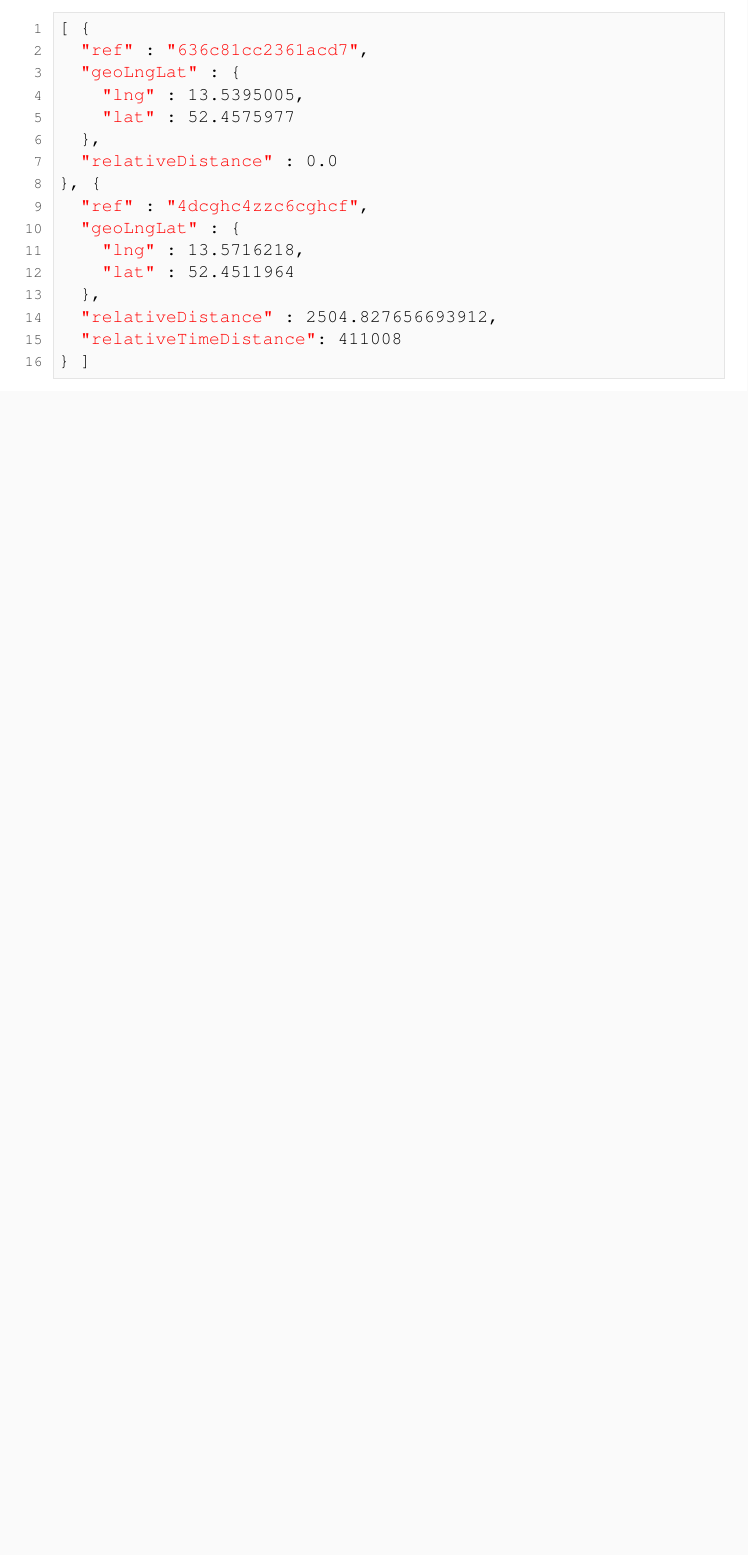
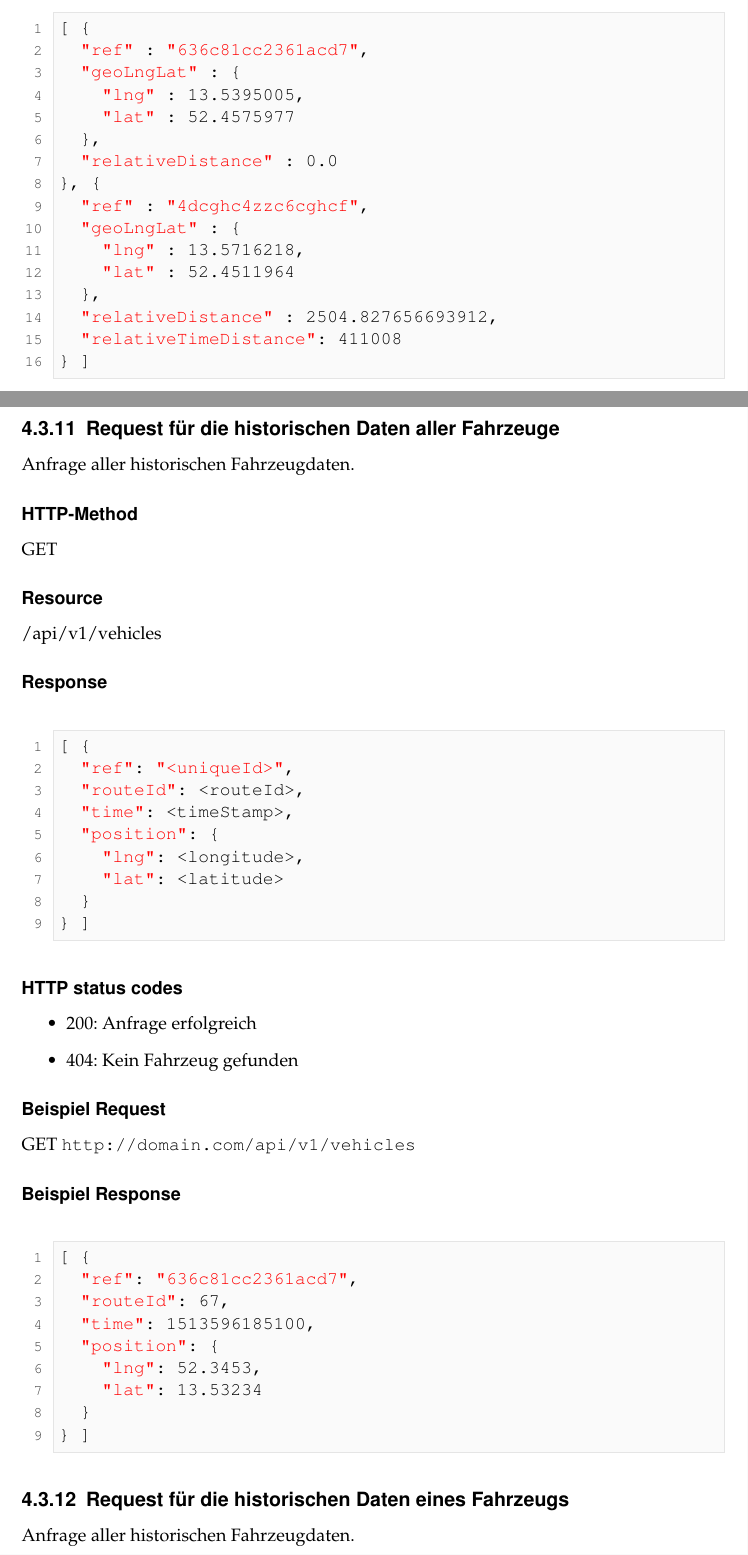
Before and after one commit to SensorInput/documentation, a LaTeX document (Busvisualiserung-Dokumentation.tex, which reads ApiReferenz.tex): part of page 22 of 29 before the commit and two parts of pages 22 and 23 of 31 after it, the two joined at a grey line, cut so that both start at the same text, the shorter picture padded with empty space. Compiled offline with pdfLaTeX; the source files are stored in an older character set and shown here as Unicode.

Commit message:
Add vehicle history document

```diff
--- a/ApiReferenz.tex
+++ b/ApiReferenz.tex
@@ -605,3 +605,58 @@ GET \url{http://domain.com/api/v1/vehicle/636c81cc2361acd7/list}
   "relativeTimeDistance": 411008
 } ]
 \end{lstlisting}
+
+% ##########    GET  /api/v1/vehicles    ###########
+\subsection{Request für die historischen Daten aller Fahrzeuge} \label{sub:vehicle:list}
+Anfrage aller historischen Fahrzeugdaten.
+
+\subsubsection{HTTP-Method}
+GET
+
+\subsubsection{Resource}
+/api/v1/vehicles
+
+\subsubsection{Response}
+\begin{lstlisting}
+[ {
+  "ref": "<uniqueId>",
+  "routeId": <routeId>,
+  "time": <timeStamp>,
+  "position": {
+    "lng": <longitude>,
+    "lat": <latitude>
+  }
+} ]
+\end{lstlisting}
+
+\subsubsection{HTTP status codes}
+\begin{itemize}
+	\item 200: Anfrage erfolgreich
+	\item 404: Kein Fahrzeug gefunden
+\end{itemize}
+
+\subsubsection{Beispiel Request}
+GET \url{http://domain.com/api/v1/vehicles}
+
+\subsubsection{Beispiel Response}
+\begin{lstlisting}
+[ {
+  "ref": "636c81cc2361acd7",
+  "routeId": 67,
+  "time": 1513596185100,
+  "position": {
+    "lng": 52.3453,
+    "lat": 13.53234
+  }
+} ]
+\end{lstlisting}
+
+
+% ##########    GET  /api/v1/vehicles/id    ###########
+\subsection{Request für die historischen Daten eines Fahrzeugs} \label{sub:vehicle:list}
+Anfrage aller historischen Fahrzeugdaten.
+
+\subsubsection{HTTP-Method}
+GET
+
+\subsubsection{Resource}
```
Also changed, not shown: Dokumentengeschichte.tex (+3 -0 lines), Busvisualiserung-Dokumentation.pdf, ApiReferenz.tex (43 more changed lines).
